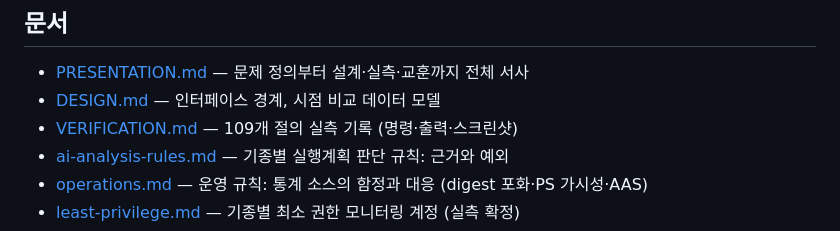
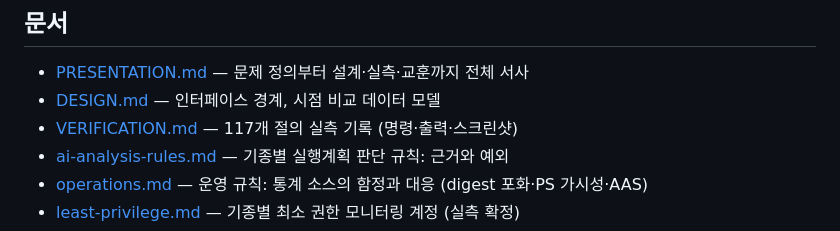
Before and after one commit to dj258255/dbtower, a Markdown page: README.md, the part around the change. GitHub-like rendering.

Commit message:
문서: README VERIFICATION 절 수 109→117 갱신(공개 수치 최신화)

```diff
--- a/README.md
+++ b/README.md
@@ -366,7 +366,7 @@ POST /mcp                          MCP (Streamable HTTP) — 도구 16종
 
 - [PRESENTATION.md](docs/PRESENTATION.md) — 문제 정의부터 설계·실측·교훈까지 전체 서사
 - [DESIGN.md](docs/DESIGN.md) — 인터페이스 경계, 시점 비교 데이터 모델
-- [VERIFICATION.md](docs/VERIFICATION.md) — 109개 절의 실측 기록 (명령·출력·스크린샷)
+- [VERIFICATION.md](docs/VERIFICATION.md) — 117개 절의 실측 기록 (명령·출력·스크린샷)
 - [ai-analysis-rules.md](docs/ai-analysis-rules.md) — 기종별 실행계획 판단 규칙: 근거와 예외
 - [operations.md](docs/operations.md) — 운영 규칙: 통계 소스의 함정과 대응 (digest 포화·PS 가시성·AAS)
 - [least-privilege.md](docs/least-privilege.md) — 기종별 최소 권한 모니터링 계정 (실측 확정)
```
